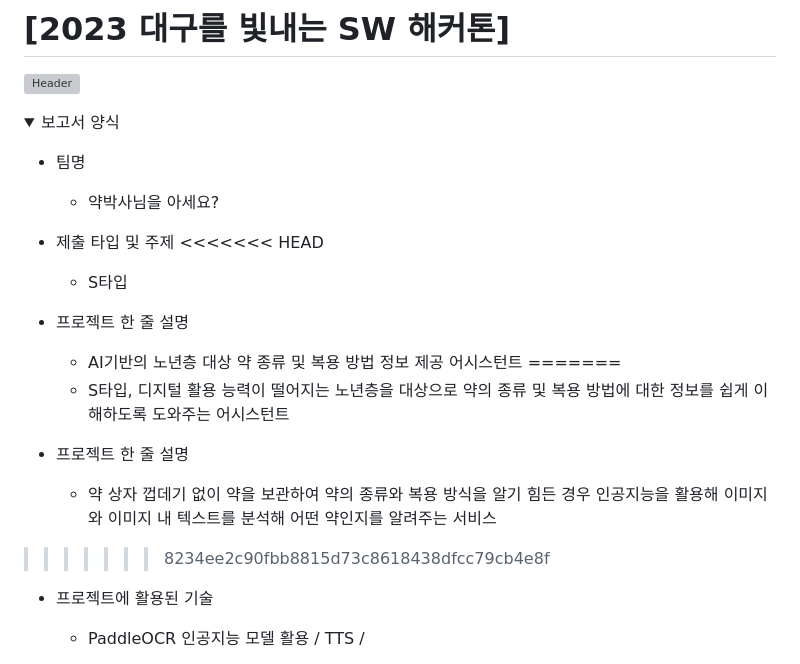
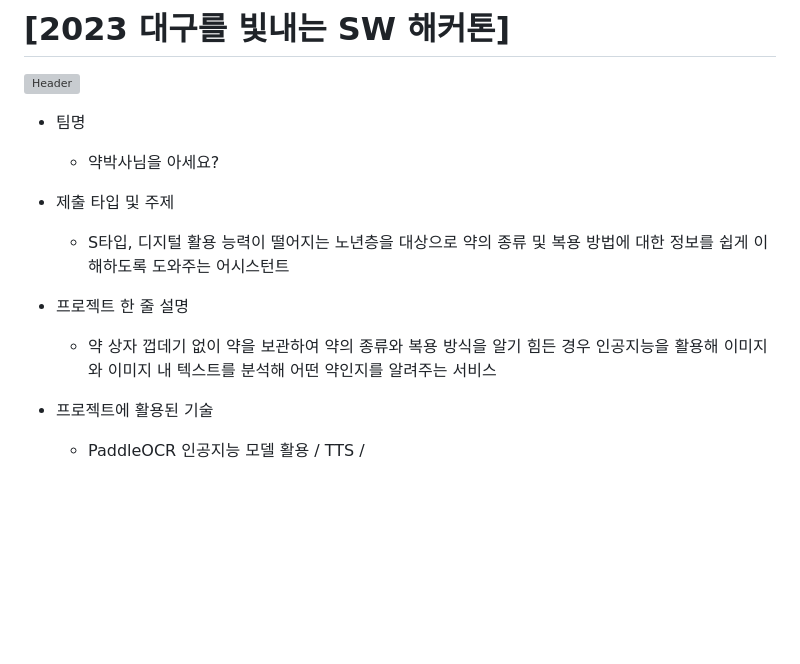
Before and after one commit to knu-on-plus/Dr.Yak, a Markdown page: README.md, the part around the change. GitHub-like rendering; folded sections open; blank space fills up the shorter version; grey boxes are pictures that could not be loaded.

```diff
--- a/README.md
+++ b/README.md
@@ -1,29 +1,19 @@
 # [2023 대구를 빛내는 SW 해커톤]
 
 ![Header](http://capsule-render.vercel.app/api?type=rect&color=auto&height=200&section=header&text=Team%20Dr.%20Yak&fontSize=80&fontAlignY=&animation=twinkling)
-
-<details>
-<summary>보고서 양식</summary>
-<div markdown="1">
 
 - 팀명
 
   - 약박사님을 아세요?
 
 - 제출 타입 및 주제
-<<<<<<< HEAD
 
-  - S타입
+  - S타입, 디지털 활용 능력이 떨어지는 노년층을 대상으로 약의 종류 및 복용 방법에 대한 정보를 쉽게 이해하도록 도와주는 어시스턴트
 
 - 프로젝트 한 줄 설명
 
-  - AI기반의 노년층 대상 약 종류 및 복용 방법 정보 제공 어시스턴트
-=======
-  - S타입, 디지털 활용 능력이 떨어지는 노년층을 대상으로 약의 종류 및 복용 방법에 대한 정보를 쉽게 이해하도록 도와주는 어시스턴트
+  - 약 상자 껍데기 없이 약을 보관하여 약의 종류와 복용 방식을 알기 힘든 경우 인공지능을 활용해 이미지와 이미지 내 텍스트를 분석해 어떤 약인지를 알려주는 서비스
 
-- 프로젝트 한 줄 설명
-  - 약 상자 껍데기 없이 약을 보관하여 약의 종류와 복용 방식을 알기 힘든 경우 인공지능을 활용해 이미지와 이미지 내 텍스트를 분석해 어떤 약인지를 알려주는 서비스
->>>>>>> 8234ee2c90fbb8815d73c8618438dfcc79cb4e8f
 
 - 프로젝트에 활용된 기술
 
```
